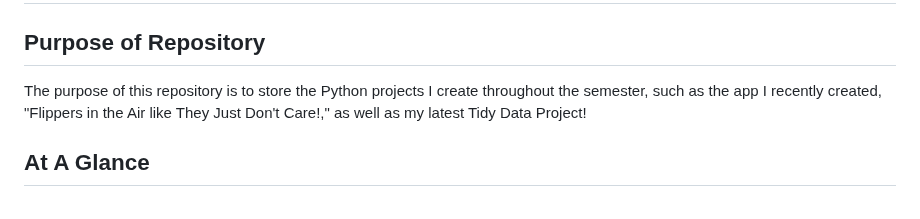
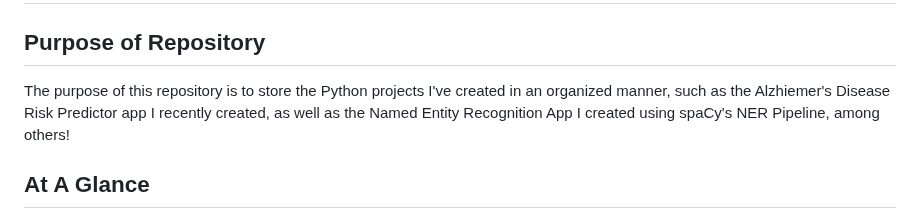
Before and after one commit to cpino2/PINO-Python-Portfolio, a Markdown page: README.md, the part around the change. Rendered like a GitHub page.

```diff
--- a/README.md
+++ b/README.md
@@ -1,7 +1,7 @@
 # PINO-Python Porfolio
 
 ## Purpose of Repository
-The purpose of this repository is to store the Python projects I create throughout the semester, such as the app I recently created, "Flippers in the Air like They Just Don't Care!," as well as my latest Tidy Data Project!
+The purpose of this repository is to store the Python projects I've created in an organized manner, such as the Alzhiemer's Disease Risk Predictor app I recently created, as well as the Named Entity Recognition App I created using spaCy's NER Pipeline, among others!
 
 ## At A Glance
 Final Streamlit App: Alzheimer's Disease Risk Predictor Based on User Input (Age, Sex, Education Level, APOE4 Status, Family History)
```
